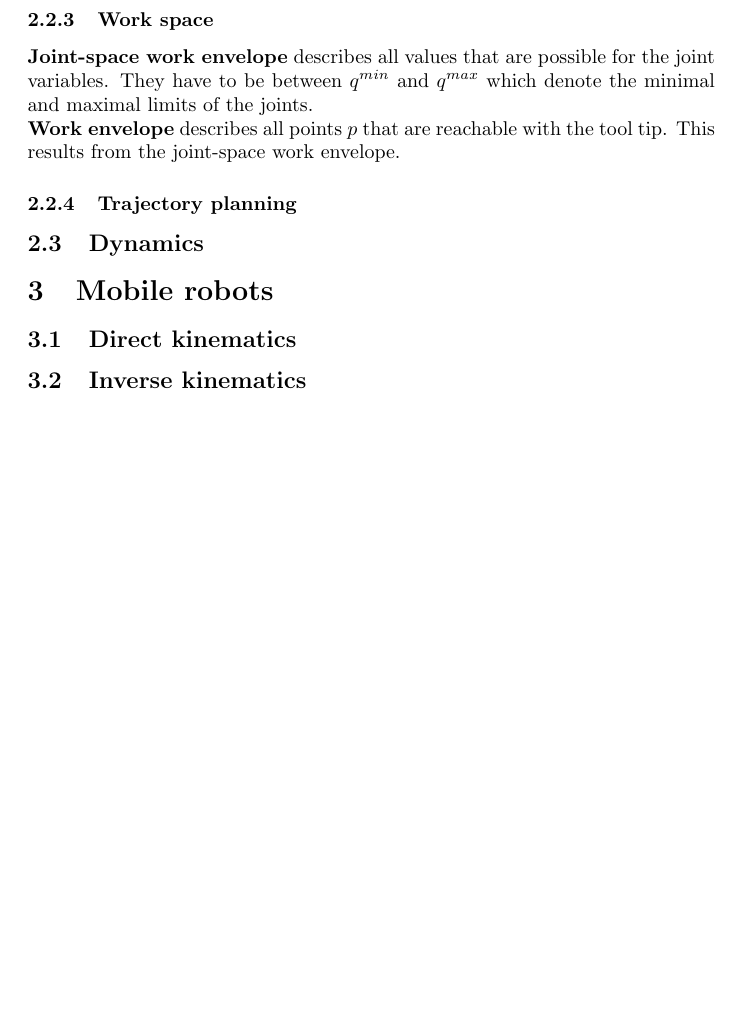
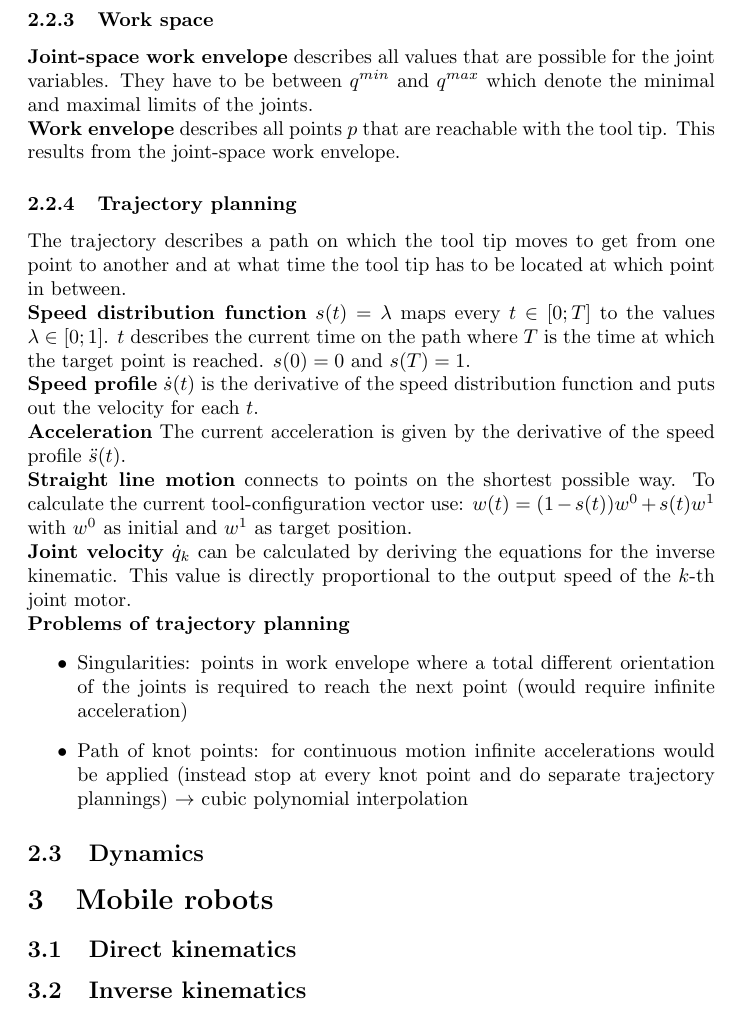
Before and after one commit to festplatte/jmu-robotics-1, a LaTeX document (summary/summary.tex): part of page 9 of 9, cut so that both start at the same text, the shorter picture padded with empty space. Compiled offline with pdfLaTeX.

Commit message:
Update summary

```diff
--- a/summary/summary.tex
+++ b/summary/summary.tex
@@ -264,7 +264,18 @@
 	\textbf{Work envelope} describes all points $p$ that are reachable with the tool tip. This results from the joint-space work envelope.
 
 	\subsubsection{Trajectory planning}
-	% TODO continue with chapter 4, slide 22
+	The trajectory describes a path on which the tool tip moves to get from one point to another and at what time the tool tip has to be located at which point in between.\\
+	\textbf{Speed distribution function} $s(t) = \lambda$ maps every $t \in [0;T]$ to the values $\lambda \in [0;1]$. $t$ describes the current time on the path where $T$ is the time at which the target point is reached. $s(0) = 0$ and $s(T) = 1$.\\
+	\textbf{Speed profile} $\dot{s}(t)$ is the derivative of the speed distribution function and puts out the velocity for each $t$.\\
+	\textbf{Acceleration} The current acceleration is given by the derivative of the speed profile $\ddot{s}(t)$.\\
+	\textbf{Straight line motion} connects to points on the shortest possible way. To calculate the current tool-configuration vector use: $w(t) = (1-s(t))w^0 + s(t)w^1$ with $w^0$ as initial and $w^1$ as target position.\\
+	\textbf{Joint velocity} $\dot{q}_k$ can be calculated by deriving the equations for the inverse kinematic. This value is directly proportional to the output speed of the $k$-th joint motor.\\
+	\textbf{Problems of trajectory planning}
+	\begin{itemize}
+		\item Singularities: points in work envelope where a total different orientation of the joints is required to reach the next point (would require infinite acceleration)
+		\item Path of knot points: for continuous motion infinite accelerations would be applied (instead stop at every knot point and do separate trajectory plannings) $\rightarrow$ cubic polynomial interpolation
+	\end{itemize}
+	% TODO continue at chapter 4, slide 41
 
 	\subsection{Dynamics}
 
```
